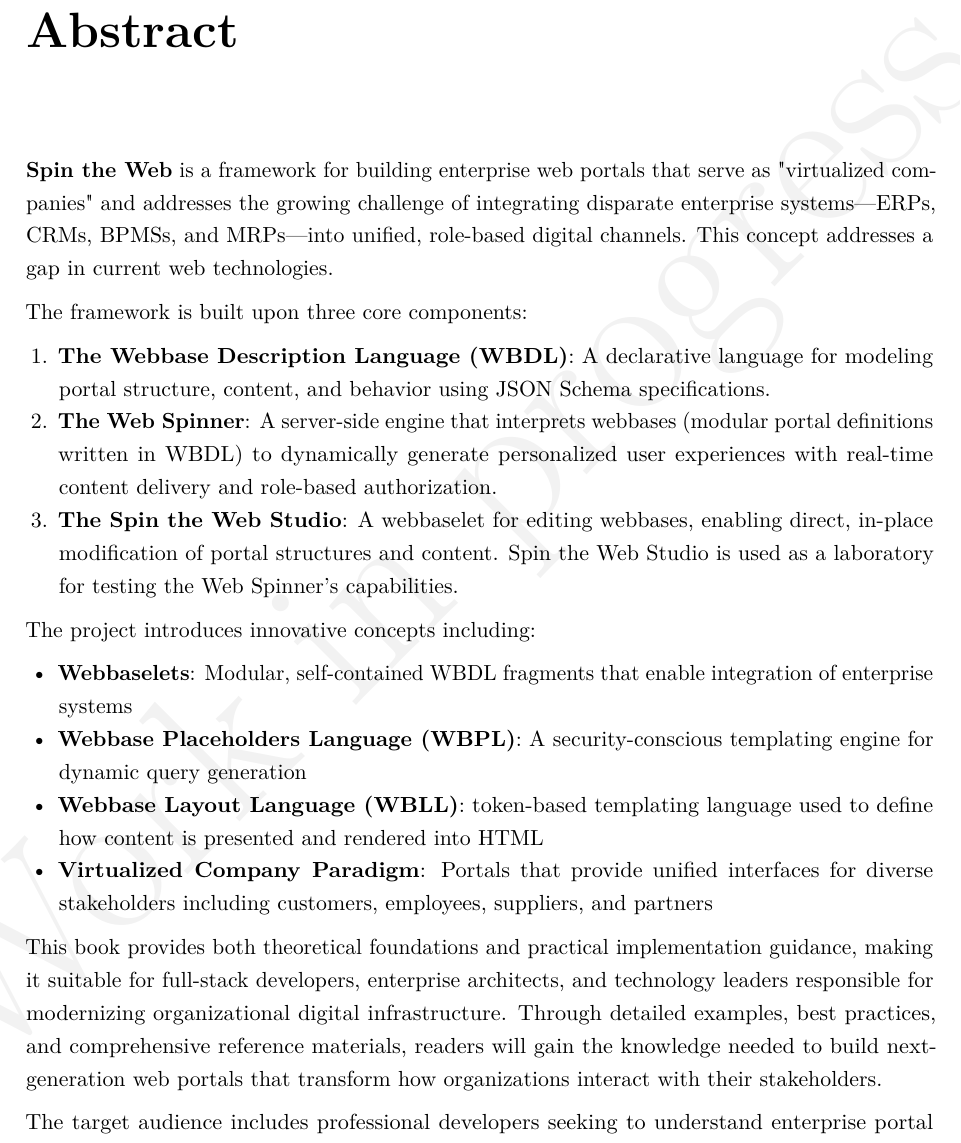
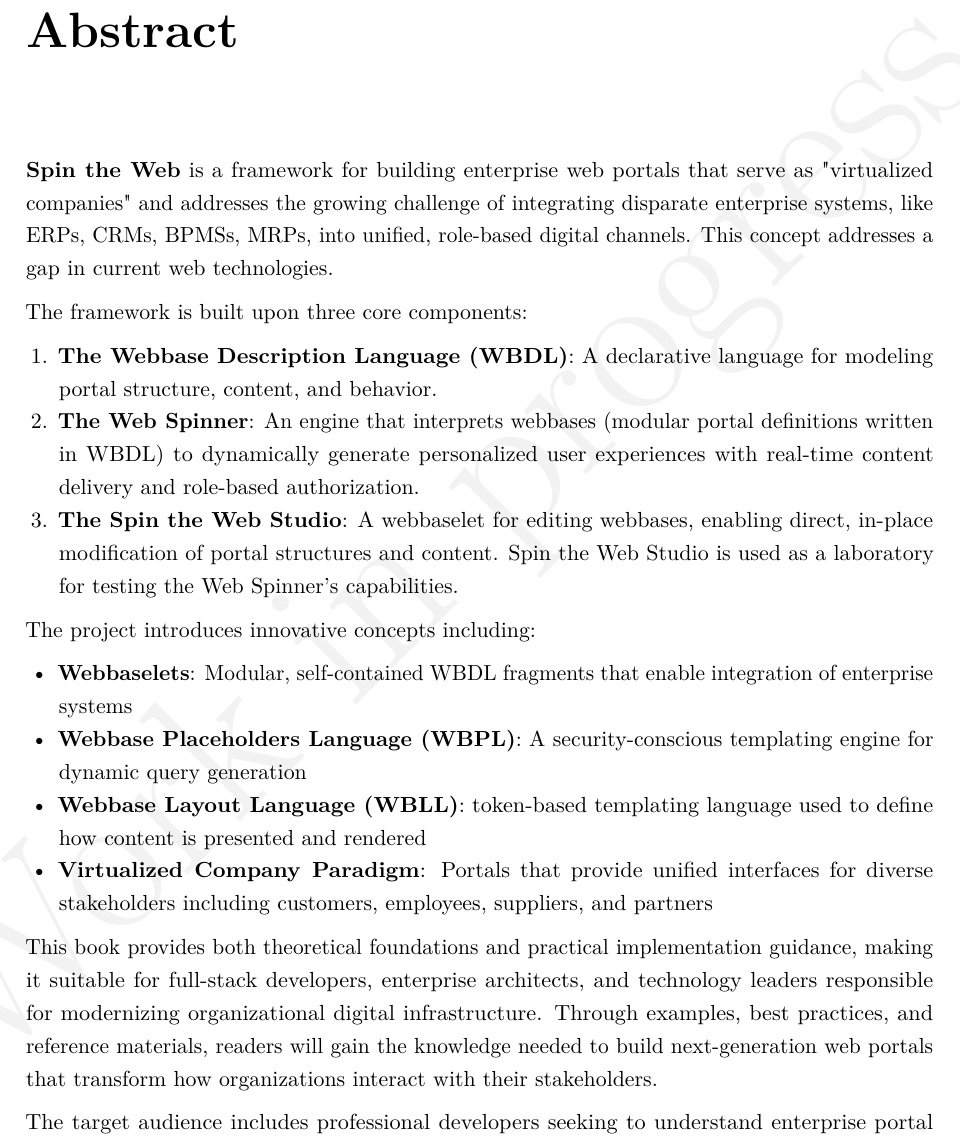
Before and after one commit to spintheweb/book, a LaTeX thesis (main.tex, which reads frontmatter/abstract.tex): part of page 5 of 123, cut so that both start at the same text. Compiled offline with pdfLaTeX.

Commit message:
Revise abstract for clarity and conciseness

```diff
--- a/frontmatter/abstract.tex
+++ b/frontmatter/abstract.tex
@@ -3,15 +3,13 @@
 \chapter*{Abstract}
 \addcontentsline{toc}{chapter}{Abstract}
 
-\textbf{Spin the Web} is a framework for building enterprise web portals that serve as "virtualized companies" and addresses the growing challenge of integrating disparate enterprise systems—ERPs, CRMs, BPMSs, and MRPs—into unified, role-based digital channels. This concept addresses a gap in current web technologies.
+\textbf{Spin the Web} is a framework for building enterprise web portals that serve as "virtualized companies" and addresses the growing challenge of integrating disparate enterprise systems, like ERPs, CRMs, BPMSs, MRPs, into unified, role-based digital channels. This concept addresses a gap in current web technologies.
 
 The framework is built upon three core components:
 
 \begin{enumerate}
-\item \textbf{The Webbase Description Language (WBDL)}: A declarative language for modeling portal structure, content, and behavior using JSON Schema specifications.
-
-\item \textbf{The Web Spinner}: A server-side engine that interprets webbases (modular portal definitions written in WBDL) to dynamically generate personalized user experiences with real-time content delivery and role-based authorization.
-
+\item \textbf{The Webbase Description Language (WBDL)}: A declarative language for modeling portal structure, content, and behavior.
+\item \textbf{The Web Spinner}: An engine that interprets webbases (modular portal definitions written in WBDL) to dynamically generate personalized user experiences with real-time content delivery and role-based authorization.
 \item \textbf{The Spin the Web Studio}: A webbaselet for editing webbases, enabling direct, in-place modification of portal structures and content. Spin the Web Studio is used as a laboratory for testing the Web Spinner's capabilities.
 \end{enumerate}
 
@@ -19,11 +17,11 @@ The project introduces innovative concepts including:
 \begin{itemize}
 \item \textbf{Webbaselets}: Modular, self-contained WBDL fragments that enable integration of enterprise systems
 \item \textbf{Webbase Placeholders Language (WBPL)}: A security-conscious templating engine for dynamic query generation
-\item \textbf{Webbase Layout Language (WBLL)}: token-based templating language used to define how content is presented and rendered into HTML
+\item \textbf{Webbase Layout Language (WBLL)}: token-based templating language used to define how content is presented and rendered
 \item \textbf{Virtualized Company Paradigm}: Portals that provide unified interfaces for diverse stakeholders including customers, employees, suppliers, and partners
 \end{itemize}
 
-This book provides both theoretical foundations and practical implementation guidance, making it suitable for full-stack developers, enterprise architects, and technology leaders responsible for modernizing organizational digital infrastructure. Through detailed examples, best practices, and comprehensive reference materials, readers will gain the knowledge needed to build next-generation web portals that transform how organizations interact with their stakeholders.
+This book provides both theoretical foundations and practical implementation guidance, making it suitable for full-stack developers, enterprise architects, and technology leaders responsible for modernizing organizational digital infrastructure. Through examples, best practices, and reference materials, readers will gain the knowledge needed to build next-generation web portals that transform how organizations interact with their stakeholders.
 
 The target audience includes professional developers seeking to understand enterprise portal development, system integrators working with complex business requirements, and technology decision-makers evaluating solutions for digital transformation initiatives.
 
```
